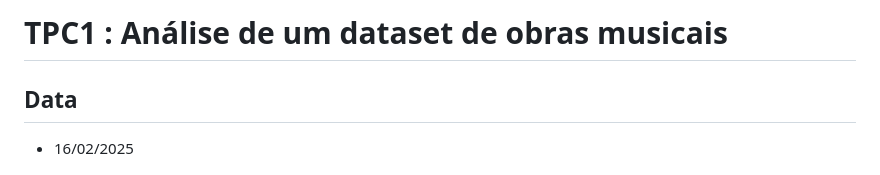
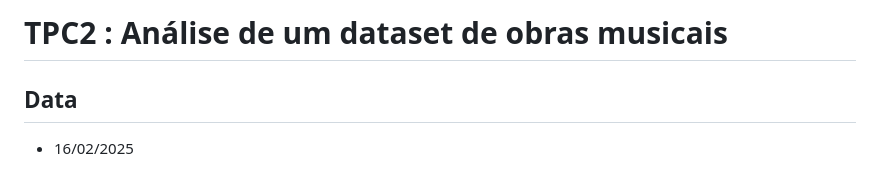
Before and after one commit to a104437ana/PL2025, a Markdown page: TPC2/README.md, the part around the change. Rendered like a GitHub page.

Commit message:
Adicionada pequena correção ao manifesto do TPC2

```diff
--- a/TPC2/README.md
+++ b/TPC2/README.md
@@ -1,4 +1,4 @@
-# TPC1 : Análise de um dataset de obras musicais
+# TPC2 : Análise de um dataset de obras musicais
 ## Data
 - 16/02/2025
 ## Autor
```
